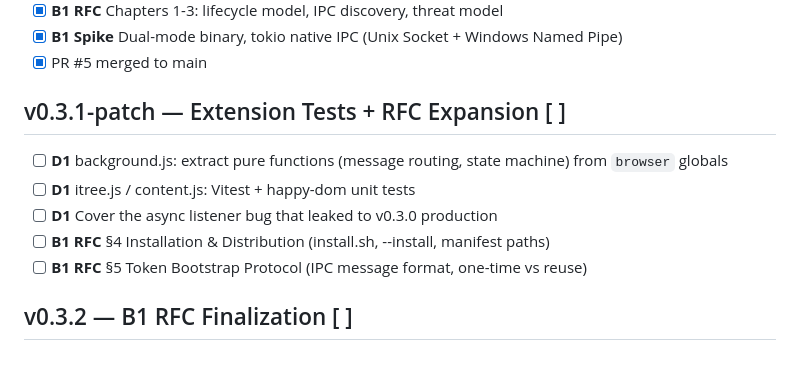
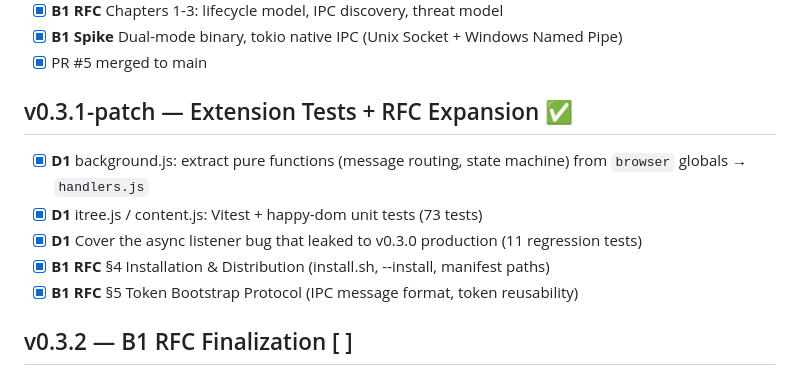
Before and after one commit to tomjiu/brp-spec, a Markdown page: docs/ROADMAP.md, the part around the change. Rendered like a GitHub page.

Commit message:
docs: update roadmap — mark v0.3.1-patch items complete

```diff
--- a/docs/ROADMAP.md
+++ b/docs/ROADMAP.md
@@ -37,13 +37,13 @@
 - [x] **B1 Spike** Dual-mode binary, tokio native IPC (Unix Socket + Windows Named Pipe)
 - [x] PR #5 merged to main
 
-## v0.3.1-patch — Extension Tests + RFC Expansion [ ]
+## v0.3.1-patch — Extension Tests + RFC Expansion ✅
 
-- [ ] **D1** background.js: extract pure functions (message routing, state machine) from `browser` globals
-- [ ] **D1** itree.js / content.js: Vitest + happy-dom unit tests
-- [ ] **D1** Cover the async listener bug that leaked to v0.3.0 production
-- [ ] **B1 RFC** §4 Installation & Distribution (install.sh, --install, manifest paths)
-- [ ] **B1 RFC** §5 Token Bootstrap Protocol (IPC message format, one-time vs reuse)
+- [x] **D1** background.js: extract pure functions (message routing, state machine) from `browser` globals → `handlers.js`
+- [x] **D1** itree.js / content.js: Vitest + happy-dom unit tests (73 tests)
+- [x] **D1** Cover the async listener bug that leaked to v0.3.0 production (11 regression tests)
+- [x] **B1 RFC** §4 Installation & Distribution (install.sh, --install, manifest paths)
+- [x] **B1 RFC** §5 Token Bootstrap Protocol (IPC message format, token reusability)
 
 ## v0.3.2 — B1 RFC Finalization [ ]
 
```
